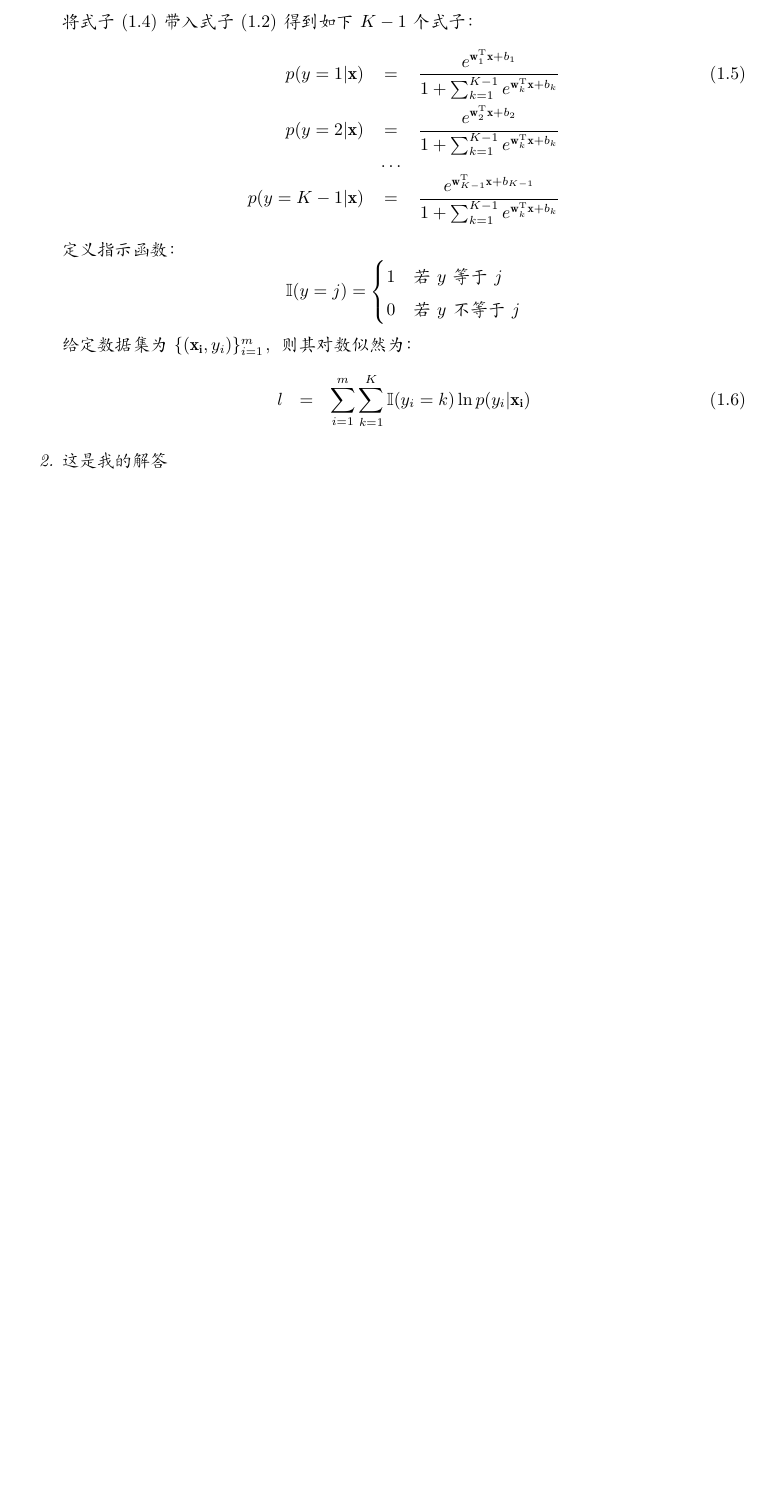
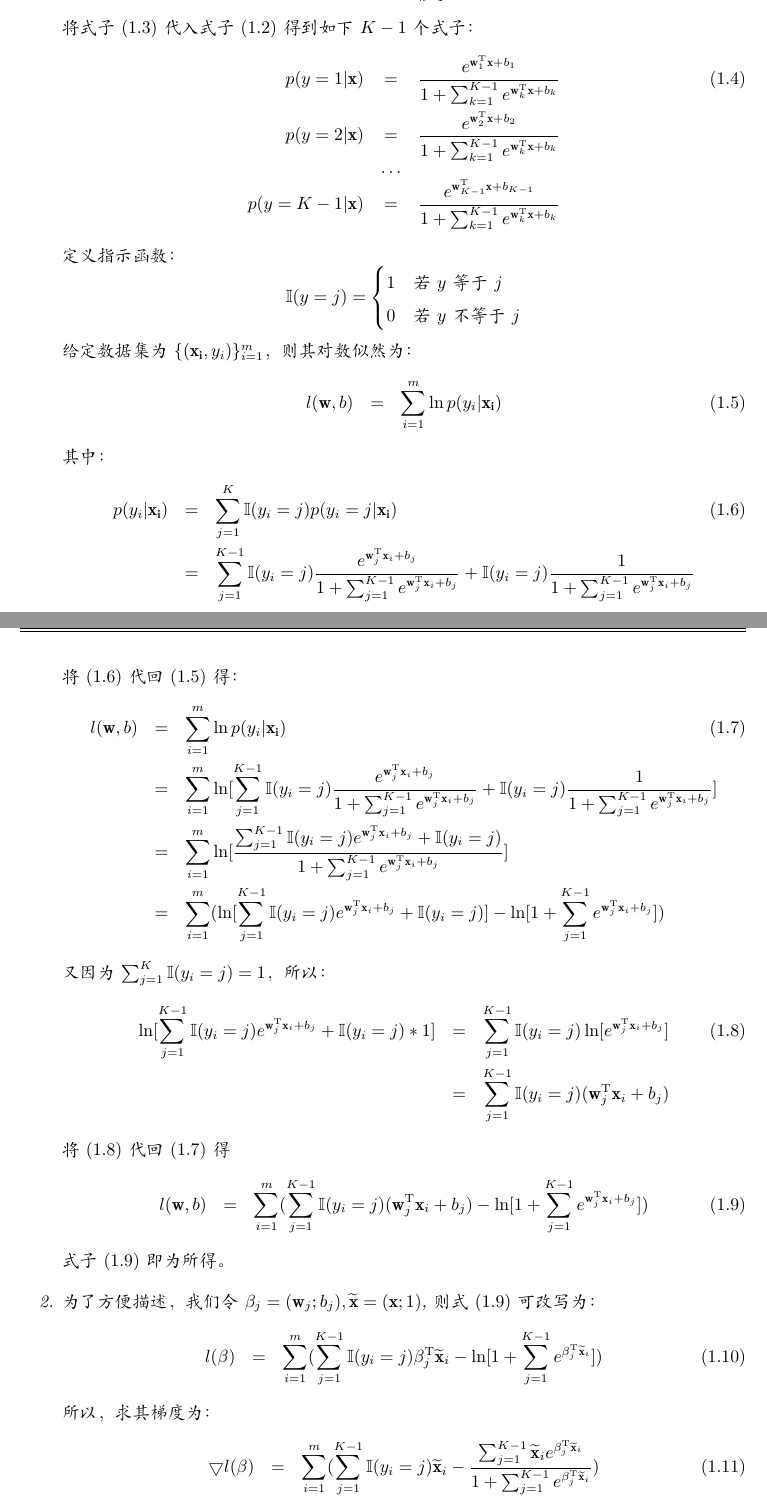
Before and after one commit to njucjc/MachineLearning, a LaTeX problem sheet (Assignment1/mf1833004_1_v1.tex): part of page 2 of 7 before the commit and two parts of pages 2 and 3 of 8 after it, the two joined at a grey line, cut so that both start at the same text, the shorter picture padded with empty space. Compiled offline with XeLaTeX.

Commit message:
finish 1.1 and 1.2

```diff
--- a/Assignment1/mf1833004_1_v1.tex
+++ b/Assignment1/mf1833004_1_v1.tex
@@ -137,5 +137,5 @@ $$\mathbb{I}(y=j)=
 		\end{eqnarray}
-		将式子$(1.4)$带入式子$(1.2)$得到如下$K-1$个式子：
+		将式子$(1.3)$代入式子$(1.2)$得到如下$K-1$个式子：
 		\begin{eqnarray}
 			p(y=1|\mathbf{x})&=&\frac{e^{\mathbf{w}_1^\mathrm{T}\mathbf{x}+b_1}}{1+\sum_{k=1}^{K-1} e^{\mathbf{w}_k^\mathrm{T}\mathbf{x}+b_k}}\\
 			p(y=2|\mathbf{x})&=&\frac{e^{\mathbf{w}_2^\mathrm{T}\mathbf{x}+b_2}}{1+\sum_{k=1}^{K-1} e^{\mathbf{w}_k^\mathrm{T}\mathbf{x}+b_k}} \nonumber\\
@@ -151,9 +151,39 @@ $$\mathbb{I}(y=j)=
 		\end{cases}$$
 		给定数据集为$\{(\mathbf{x_i}, y_i)\}_{i=1}^m$，则其对数似然为：
 		\begin{eqnarray}
-			l &=& \sum_{i=1}^m\sum_{k=1}^K\mathbb{I}(y_i=k)\ln{p(y_i|\mathbf{x_i})}
+			l(\mathbf{w}, b) &=& \sum_{i=1}^m\ln p(y_i|\mathbf{x_i})
 		\end{eqnarray}
-	\item 这是我的解答
+		其中：
+		\begin{eqnarray}
+			p(y_i|\mathbf{x_i})&=&\sum_{j=1}^K\mathbb{I}(y_i=j)p(y_i=j|\mathbf{x_i})\\
+			&=&\sum_{j=1}^{K-1}\mathbb{I}(y_i = j)\frac{e^{\mathbf{w}_j^\mathrm{T}\mathbf{x}_i+b_j}}{1+\sum_{j=1}^{K-1}e^{\mathbf{w}_j^\mathrm{T}\mathbf{x}_i+b_j}}+\mathbb{I}(y_i = j)\frac{1}{1+\sum_{j=1}^{K-1}e^{\mathbf{w}_j^\mathrm{T}\mathbf{x}_i+b_j}}\nonumber
+		\end{eqnarray}
+		将$(1.6)$代回$(1.5)$得：
+		\begin{eqnarray}
+			l(\mathbf{w}, b) &=& \sum_{i=1}^m\ln p(y_i|\mathbf{x_i})\\
+			&=&\sum_{i=1}^m\ln[\sum_{j=1}^{K-1}\mathbb{I}(y_i=j)\frac{e^{\mathbf{w}_j^\mathrm{T}\mathbf{x}_i+b_j}}{1+\sum_{j=1}^{K-1}e^{\mathbf{w}_j^\mathrm{T}\mathbf{x}_i+b_j}}+\mathbb{I}(y_i=j)\frac{1}{1+\sum_{j=1}^{K-1}e^{\mathbf{w}_j^\mathrm{T}\mathbf{x}_i+b_j}}]\nonumber\\
+			&=&\sum_{i=1}^m\ln[\frac{\sum_{j=1}^{K-1}\mathbb{I}(y_i=j)e^{\mathbf{w}_j^\mathrm{T}\mathbf{x}_i+b_j}+\mathbb{I}(y_i=j)}{1+\sum_{j=1}^{K-1}e^{\mathbf{w}_j^\mathrm{T}\mathbf{x}_i+b_j}}]\nonumber\\
+			&=&\sum_{i=1}^m(\ln[\sum_{j=1}^{K-1}\mathbb{I}(y_i=j)e^{\mathbf{w}_j^\mathrm{T}\mathbf{x}_i+b_j}+\mathbb{I}(y_i=j)]-\ln[1+\sum_{j=1}^{K-1}e^{\mathbf{w}_j^\mathrm{T}\mathbf{x}_i+b_j}])\nonumber
+		\end{eqnarray}
+		又因为$\sum_{j=1}^K\mathbb{I}(y_i=j)=1$，所以：
+		\begin{eqnarray}
+			\ln[\sum_{j=1}^{K-1}\mathbb{I}(y_i=j)e^{\mathbf{w}_j^\mathrm{T}\mathbf{x}_i+b_j}+\mathbb{I}(y_i=j)*1]&=&\sum_{j=1}^{K-1}\mathbb{I}(y_i=j)\ln[e^{\mathbf{w}_j^\mathrm{T}\mathbf{x}_i+b_j}]\\
+			&=&\sum_{j=1}^{K-1}\mathbb{I}(y_i=j)(\mathbf{w}_j^\mathrm{T}\mathbf{x}_i+b_j)\nonumber
+		\end{eqnarray}
+		将$(1.8)$代回$(1.7)$得
+		\begin{eqnarray}
+			l(\mathbf{w}, b) &=& \sum_{i=1}^m(\sum_{j=1}^{K-1}\mathbb{I}(y_i=j)(\mathbf{w}_j^\mathrm{T}\mathbf{x}_i+b_j)-\ln[1+\sum_{j=1}^{K-1}e^{\mathbf{w}_j^\mathrm{T}\mathbf{x}_i+b_j}])
+		\end{eqnarray}
+		式子$(1.9)$即为所得。
+	\item 为了方便描述，我们令$\beta_j=(\mathbf{w}_j;b_j),\widetilde{\mathbf{x}}=(\mathbf{x};1)$,则式$(1.9)$可改写为：
+	\begin{eqnarray}
+		l(\beta) &=& \sum_{i=1}^m(\sum_{j=1}^{K-1}\mathbb{I}(y_i=j)\beta_j^\mathrm{T}\widetilde{\mathbf{x}}_i-\ln[1+\sum_{j=1}^{K-1}e^{\beta_j^\mathrm{T}\widetilde{\mathbf{x}}_i}])
+	\end{eqnarray}
+	所以，求其梯度为：
+	\begin{eqnarray}
+		\bigtriangledown l(\beta) &=& \sum_{i=1}^m(\sum_{j=1}^{K-1}\mathbb{I}(y_i=j)\widetilde{\mathbf{x}}_i-\frac{\sum_{j=1}^{K-1}\widetilde{\mathbf{x}}_i e^{\beta_j^\mathrm{T}\widetilde{\mathbf{x}}_i}}{1+\sum_{j=1}^{K-1}e^{\beta_j^\mathrm{T}\widetilde{\mathbf{x}}_i}})
+	\end{eqnarray}
+
 \end{enumerate}
 \end{solution}
 \newpage
```
Also changed, not shown: Assignment1/mf1833004_1_v1.tex (2 more changed lines).
